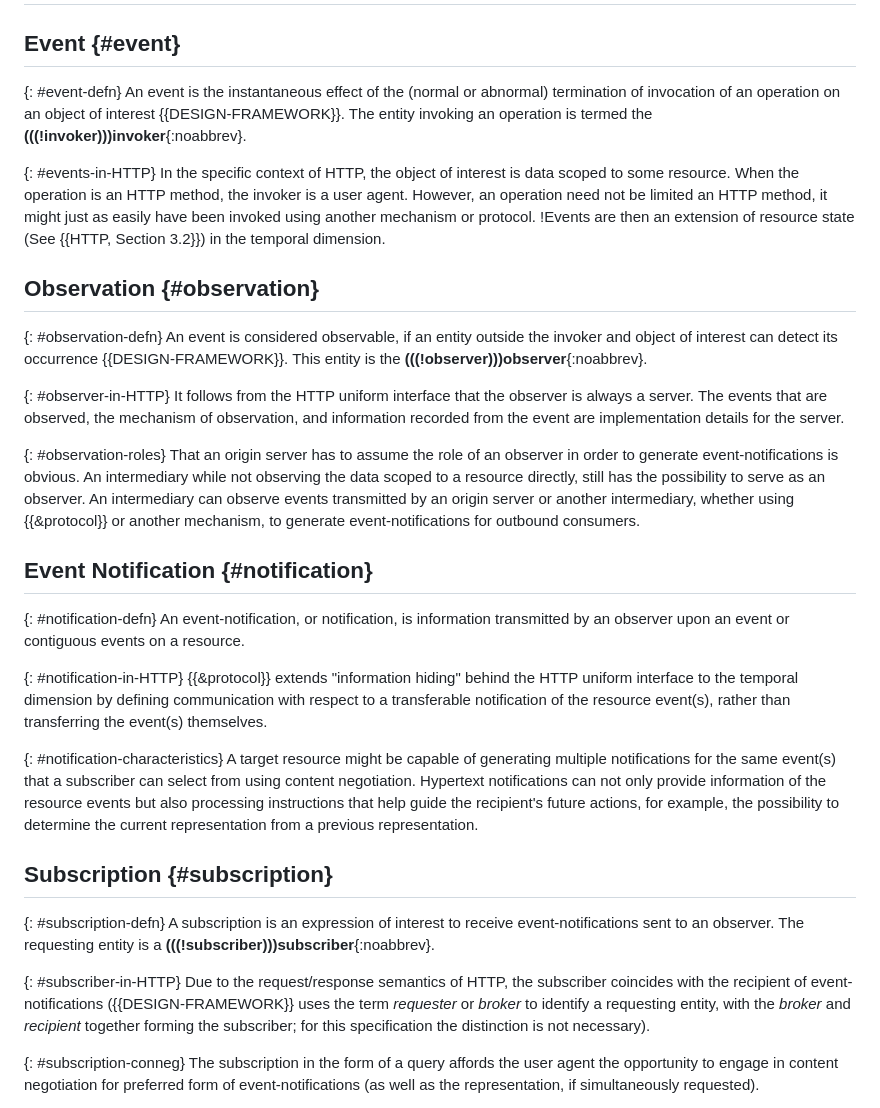
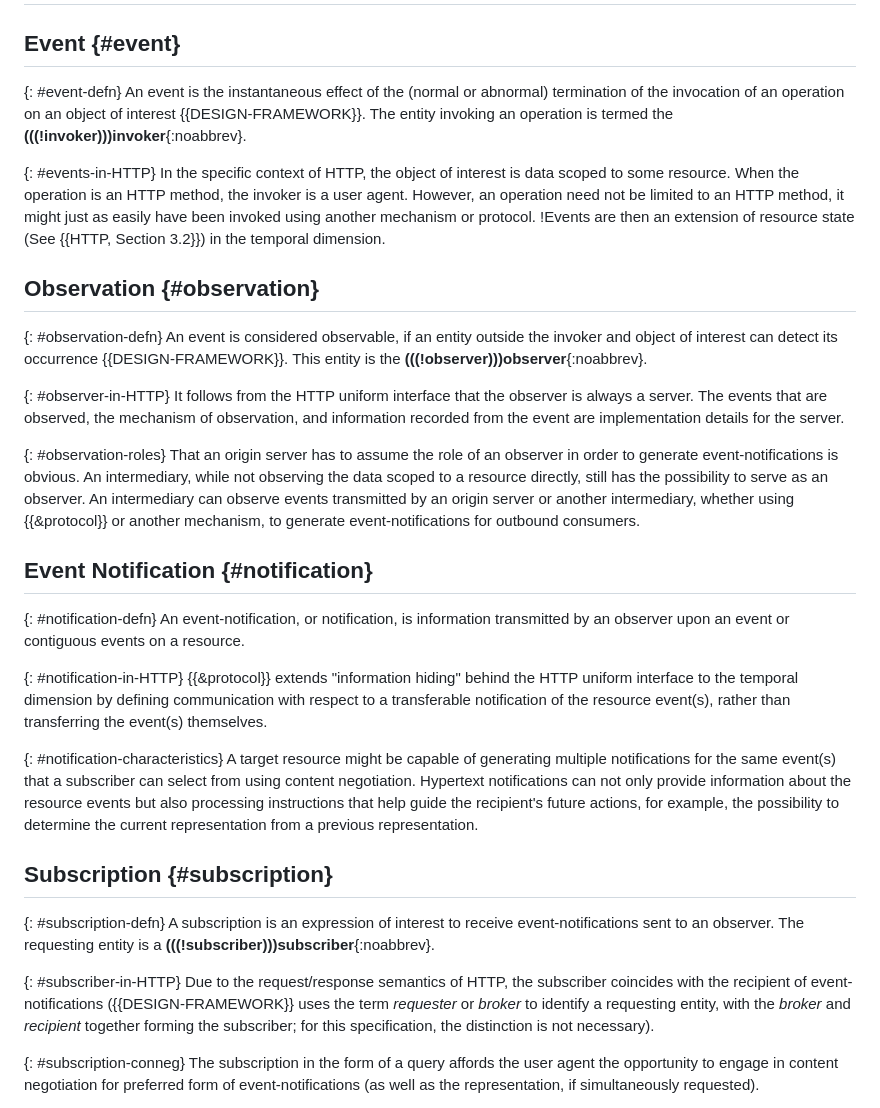
Before and after one commit to CxRes/events-query-test, a Markdown page: sections/terminology.md, the part around the change. Rendered like a GitHub page.

Commit message:
fix: Revise Terminology
Minor grammar errors.

```diff
--- a/sections/terminology.md
+++ b/sections/terminology.md
@@ -3,10 +3,10 @@
 ## Event {#event}
 
 {: #event-defn}
-An event is the instantaneous effect of the (normal or abnormal) termination of invocation of an operation on an object of interest {{DESIGN-FRAMEWORK}}. The entity invoking an operation is termed the **(((!invoker)))invoker**{:noabbrev}.
+An event is the instantaneous effect of the (normal or abnormal) termination of the invocation of an operation on an object of interest {{DESIGN-FRAMEWORK}}. The entity invoking an operation is termed the **(((!invoker)))invoker**{:noabbrev}.
 
 {: #events-in-HTTP}
-In the specific context of HTTP, the object of interest is data scoped to some resource. When the operation is an HTTP method, the invoker is a user agent. However, an operation need not be limited an HTTP method, it might just as easily have been invoked using another mechanism or protocol. !Events are then an extension of resource state (See {{HTTP, Section 3.2}}) in the temporal dimension.
+In the specific context of HTTP, the object of interest is data scoped to some resource. When the operation is an HTTP method, the invoker is a user agent. However, an operation need not be limited to an HTTP method, it might just as easily have been invoked using another mechanism or protocol. !Events are then an extension of resource state (See {{HTTP, Section 3.2}}) in the temporal dimension.
 
 ## Observation {#observation}
 
@@ -17,7 +17,7 @@ An event is considered observable, if an entity outside the invoker and object o
 It follows from the HTTP uniform interface that the observer is always a server. The events that are observed, the mechanism of observation, and information recorded from the event are implementation details for the server.
 
 {: #observation-roles}
-That an origin server has to assume the role of an observer in order to generate event-notifications is obvious. An intermediary while not observing the data scoped to a resource directly, still has the possibility to serve as an observer. An intermediary can observe events transmitted by an origin server or another intermediary, whether using {{&protocol}} or another mechanism, to generate event-notifications for outbound consumers.
+That an origin server has to assume the role of an observer in order to generate event-notifications is obvious. An intermediary, while not observing the data scoped to a resource directly, still has the possibility to serve as an observer. An intermediary can observe events transmitted by an origin server or another intermediary, whether using {{&protocol}} or another mechanism, to generate event-notifications for outbound consumers.
 
 ## Event Notification {#notification}
 
@@ -28,7 +28,7 @@ An event-notification, or notification, is information transmitted by an observe
 {{&protocol}} extends "information hiding" behind the HTTP uniform interface to the temporal dimension by defining communication with respect to a transferable notification of the resource event(s), rather than transferring the event(s) themselves.
 
 {: #notification-characteristics}
-A target resource might be capable of generating multiple notifications for the same event(s) that a subscriber can select from using content negotiation. Hypertext notifications can not only provide information of the resource events but also processing instructions that help guide the recipient's future actions, for example, the possibility to determine the current representation from a previous representation.
+A target resource might be capable of generating multiple notifications for the same event(s) that a subscriber can select from using content negotiation. Hypertext notifications can not only provide information about the resource events but also processing instructions that help guide the recipient's future actions, for example, the possibility to determine the current representation from a previous representation.
 
 ## Subscription {#subscription}
 
@@ -36,7 +36,7 @@ A target resource might be capable of generating multiple notifications for the
 A subscription is an expression of interest to receive event-notifications sent to an observer. The requesting entity is a **(((!subscriber)))subscriber**{:noabbrev}.
 
 {: #subscriber-in-HTTP}
-Due to the request/response semantics of HTTP, the subscriber coincides with the recipient of event-notifications ({{DESIGN-FRAMEWORK}} uses the term _requester_ or _broker_ to identify a requesting entity, with the _broker_ and _recipient_ together forming the subscriber; for this specification the distinction is not necessary).
+Due to the request/response semantics of HTTP, the subscriber coincides with the recipient of event-notifications ({{DESIGN-FRAMEWORK}} uses the term _requester_ or _broker_ to identify a requesting entity, with the _broker_ and _recipient_ together forming the subscriber; for this specification, the distinction is not necessary).
 
 {: #subscription-conneg}
 The subscription in the form of a query affords the user agent the opportunity to engage in content negotiation for preferred form of event-notifications (as well as the representation, if simultaneously requested).
```
